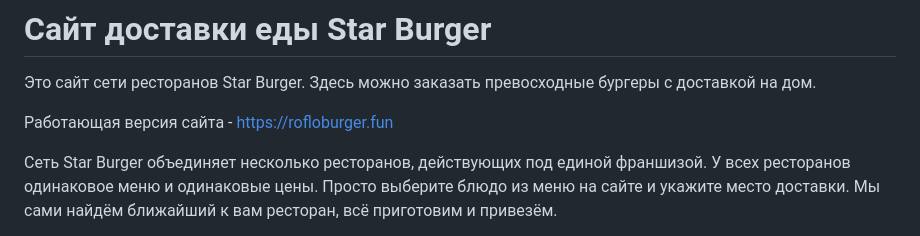
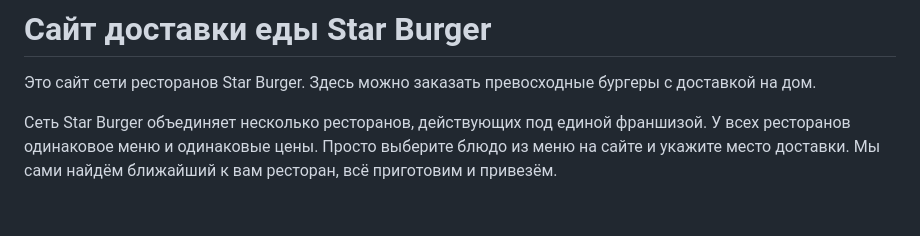
Before and after one commit to EshiNanase/dockerized_starburger, a Markdown page: README.md, the part around the change. GitHub-like rendering; blank space fills up the shorter version.

```diff
--- a/README.md
+++ b/README.md
@@ -1,9 +1,6 @@
 # Сайт доставки еды Star Burger
 
 Это сайт сети ресторанов Star Burger. Здесь можно заказать превосходные бургеры с доставкой на дом.
-
-Работающая версия сайта - https://rofloburger.fun
-
 
 Сеть Star Burger объединяет несколько ресторанов, действующих под единой франшизой. У всех ресторанов одинаковое меню и одинаковые цены. Просто выберите блюдо из меню на сайте и укажите место доставки. Мы сами найдём ближайший к вам ресторан, всё приготовим и привезём.
 
```
